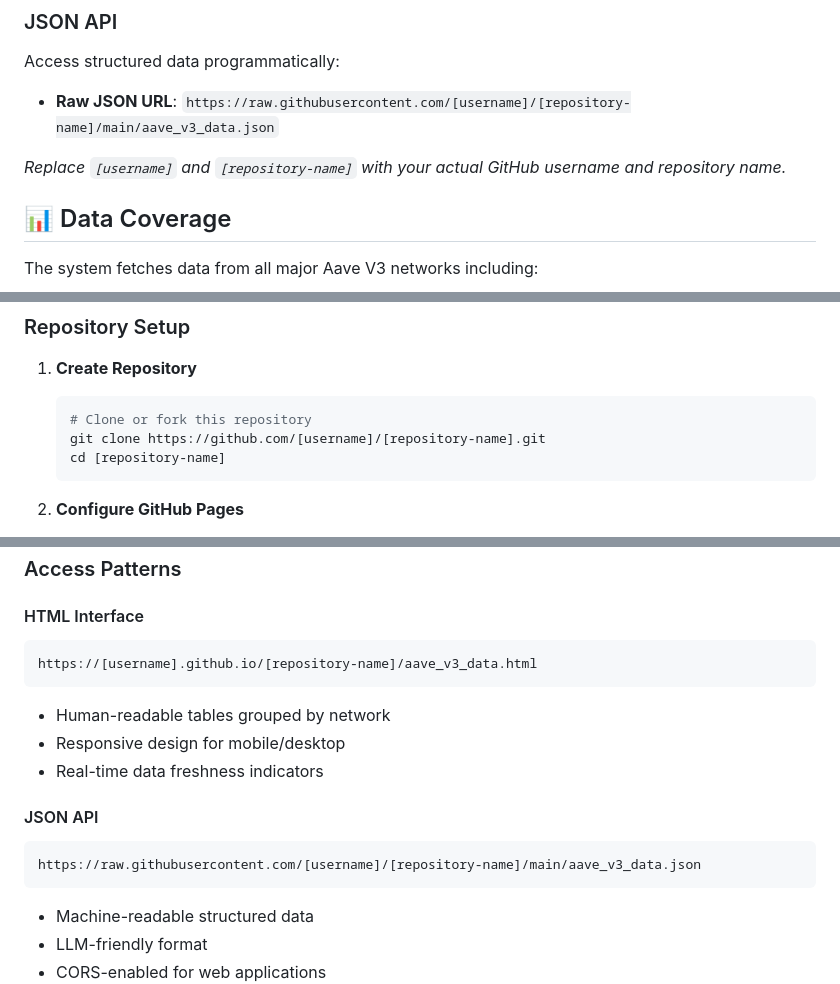
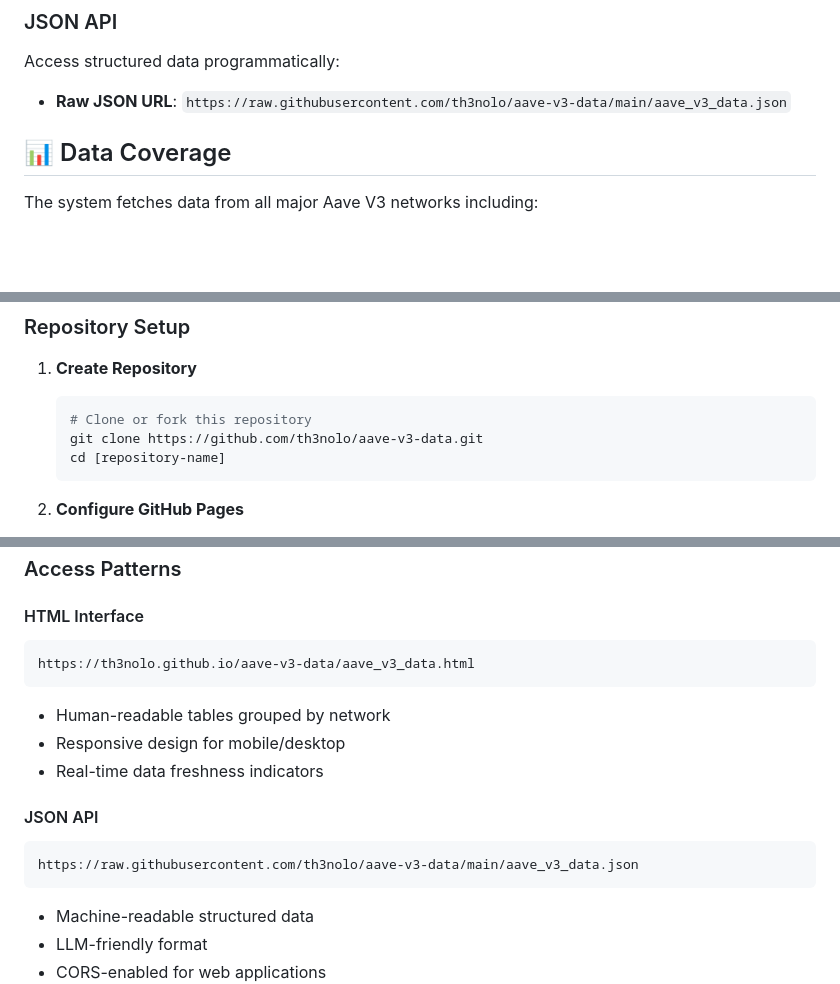
Before and after one commit to th3nolo/aave-v3-data, a Markdown page: README.md, 3 parts joined by grey strips. Drawn GitHub-style; blank space fills up the shorter version.

````diff
--- a/README.md
+++ b/README.md
@@ -19,9 +19,7 @@ View formatted tables with current Aave V3 parameters:
 
 ### JSON API
 Access structured data programmatically:
-- **Raw JSON URL**: `https://raw.githubusercontent.com/[username]/[repository-name]/main/aave_v3_data.json`
-
-*Replace `[username]` and `[repository-name]` with your actual GitHub username and repository name.*
+- **Raw JSON URL**: `https://raw.githubusercontent.com/th3nolo/aave-v3-data/main/aave_v3_data.json`
 
 ## 📊 Data Coverage
 
@@ -62,7 +60,7 @@ For each asset on each network, the system provides:
 1. **Create Repository**
    ```bash
    # Clone or fork this repository
-   git clone https://github.com/[username]/[repository-name].git
+   git clone https://github.com/th3nolo/aave-v3-data.git
    cd [repository-name]
    ```
 
@@ -185,7 +183,7 @@ on:
 
 #### HTML Interface
 ```
-https://[username].github.io/[repository-name]/aave_v3_data.html
+https://th3nolo.github.io/aave-v3-data/aave_v3_data.html
 ```
 - Human-readable tables grouped by network
 - Responsive design for mobile/desktop
@@ -193,7 +191,7 @@ https://[username].github.io/[repository-name]/aave_v3_data.html
 
 #### JSON API
 ```
-https://raw.githubusercontent.com/[username]/[repository-name]/main/aave_v3_data.json
+https://raw.githubusercontent.com/th3nolo/aave-v3-data/main/aave_v3_data.json
 ```
 - Machine-readable structured data
 - LLM-friendly format
````
Also changed, not shown: SETUP_GUIDE.md (+4 -4 lines), USAGE.md (+2 -2 lines).
